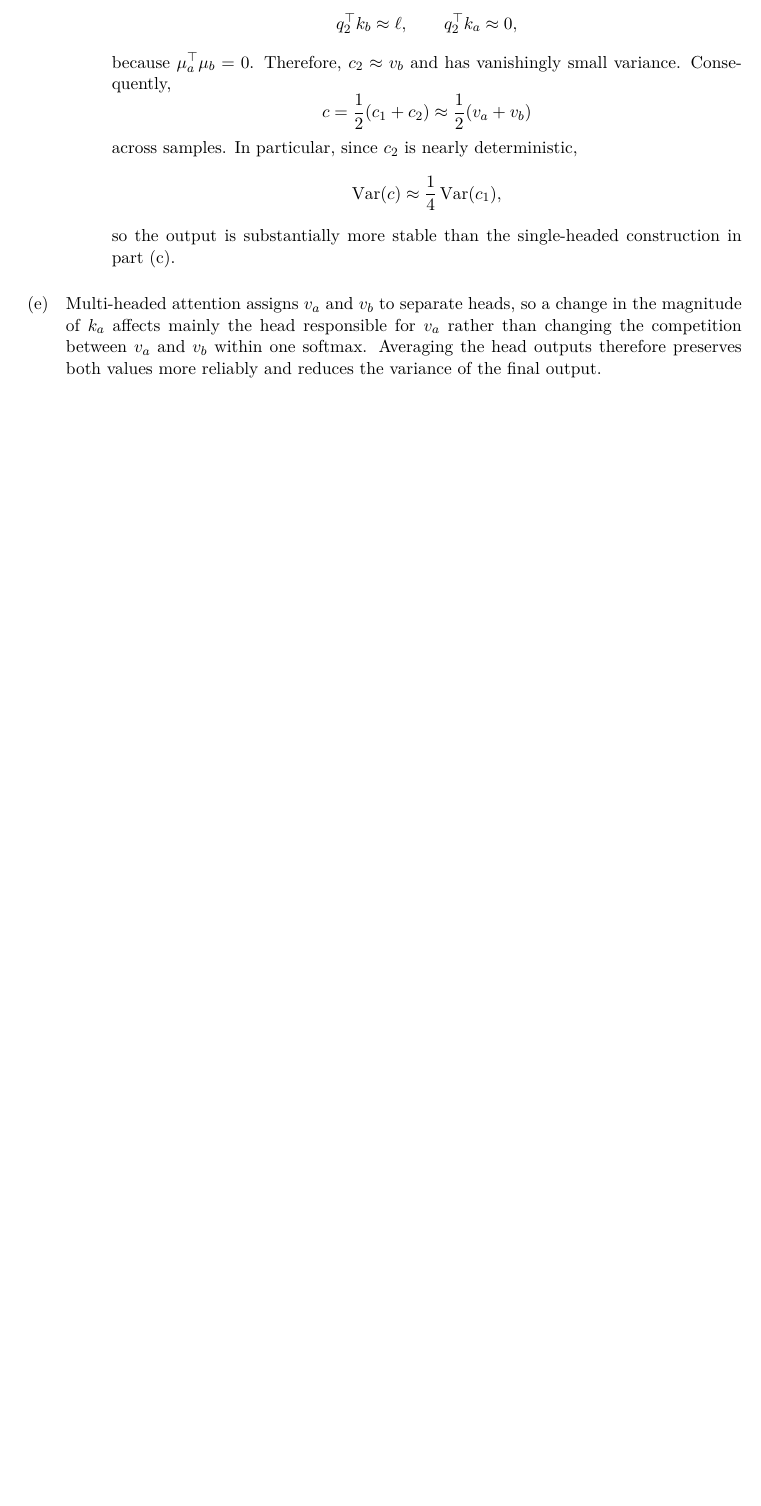
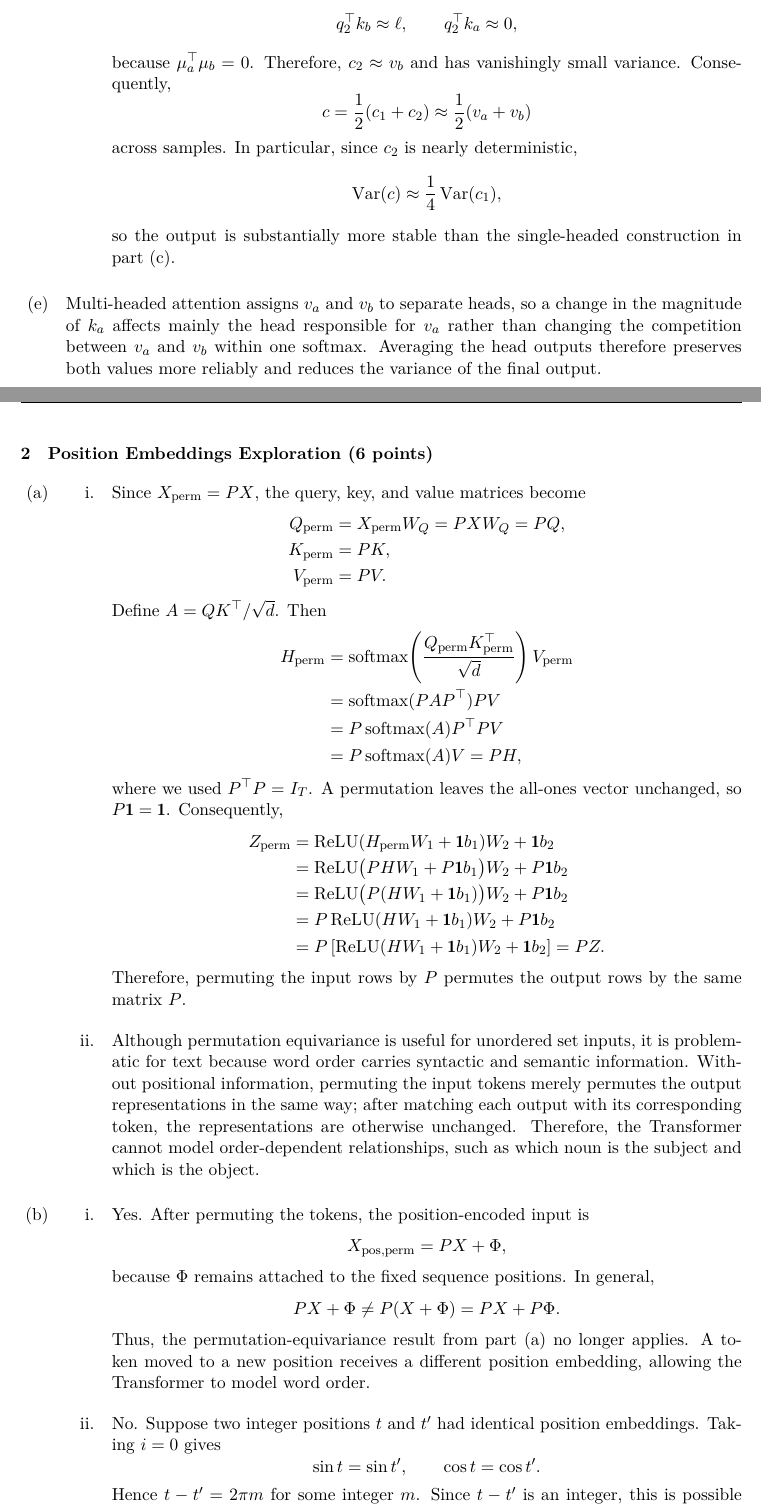
Before and after one commit to vwOvOwv/CS224n-Natural-Language-Processing-2024-Spring-Assignment, a LaTeX problem sheet (assignment4/writing/main.tex): part of page 2 of 2 before the commit and two parts of pages 2 and 3 of 3 after it, the two joined at a grey line, cut so that both start at the same text, the shorter picture padded with empty space. Compiled offline with XeLaTeX.

Commit message:
update assignment4

```diff
--- a/assignment4/writing/main.tex
+++ b/assignment4/writing/main.tex
@@ -193,4 +193,85 @@
     within one softmax. Averaging the head outputs therefore preserves both
     values more reliably and reduces the variance of the final output.
 \end{enumerate}
+\newpage
+\section{Position Embeddings Exploration (6 points)}
+\begin{enumerate}[label=(\alph*), left=0pt, labelsep=1em, itemsep=1em]
+    \item
+    \begin{enumerate}[label=\roman*., left=0pt, labelsep=1em, itemsep=1em]
+        \item Since
+        $X_{\mathrm{perm}}=PX$, the query, key, and value matrices become
+        \begin{align*}
+            Q_{\mathrm{perm}}
+            &=X_{\mathrm{perm}}W_Q=PXW_Q=PQ,\\
+            K_{\mathrm{perm}}&=PK,\\
+            V_{\mathrm{perm}}&=PV.
+        \end{align*}
+        Define $A=QK^\top/\sqrt d$. Then
+        \begin{align*}
+            H_{\mathrm{perm}}
+            &=\operatorname{softmax}\!\left(
+                \frac{Q_{\mathrm{perm}}K_{\mathrm{perm}}^\top}{\sqrt d}
+              \right)V_{\mathrm{perm}}\\
+            &=\operatorname{softmax}(PAP^\top)PV\\
+            &=P\operatorname{softmax}(A)P^\top PV\\
+            &=P\operatorname{softmax}(A)V
+             =PH,
+        \end{align*}
+        where we used $P^\top P=I_T$. A permutation leaves the all-ones
+        vector unchanged, so $P\mathbf1=\mathbf1$. Consequently,
+        \begin{align*}
+            Z_{\mathrm{perm}}
+            &=\operatorname{ReLU}
+              (H_{\mathrm{perm}}W_1+\mathbf1b_1)W_2+\mathbf1b_2\\
+            &=\operatorname{ReLU}
+              \bigl(PHW_1+P\mathbf1b_1\bigr)W_2+P\mathbf1b_2\\
+            &=\operatorname{ReLU}
+              \bigl(P(HW_1+\mathbf1b_1)\bigr)W_2+P\mathbf1b_2\\
+            &=P\operatorname{ReLU}
+              (HW_1+\mathbf1b_1)W_2+P\mathbf1b_2\\
+            &=P\left[
+                \operatorname{ReLU}(HW_1+\mathbf1b_1)W_2+\mathbf1b_2
+              \right]
+             =PZ.
+        \end{align*}
+        Therefore, permuting the input rows by $P$ permutes the output rows by
+        the same matrix $P$.
+
+        \item Although permutation equivariance is useful for unordered set
+        inputs, it is problematic for text because word order carries
+        syntactic and semantic information. Without positional information,
+        permuting the input tokens merely permutes the output representations
+        in the same way; after matching each output with its corresponding
+        token, the representations are otherwise unchanged. Therefore, the
+        Transformer cannot model order-dependent relationships, such as which
+        noun is the subject and which is the object.
+    \end{enumerate}
+
+    \item
+    \begin{enumerate}[label=\roman*., left=0pt, labelsep=1em, itemsep=1em]
+        \item Yes. After permuting the tokens, the position-encoded input is
+        \[
+            X_{\mathrm{pos,perm}}=PX+\Phi,
+        \]
+        because $\Phi$ remains attached to the fixed sequence positions. In
+        general,
+        \[
+            PX+\Phi\neq P(X+\Phi)=PX+P\Phi.
+        \]
+        Thus, the permutation-equivariance result from part (a) no longer
+        applies. A token moved to a new position receives a different position
+        embedding, allowing the Transformer to model word order.
+
+        \item No. Suppose two integer positions $t$ and $t'$ had identical
+        position embeddings. Taking $i=0$ gives
+        \[
+            \sin t=\sin t',
+            \qquad
+            \cos t=\cos t'.
+        \]
+        Hence $t-t'=2\pi m$ for some integer $m$. Since $t-t'$ is an integer,
+        this is possible only when $m=0$, so $t=t'$. Therefore, two distinct
+        positions cannot have identical position embeddings.
+    \end{enumerate}
+\end{enumerate}
 \end{document}
```
Also changed, not shown: assignment4/writing/main.pdf.
